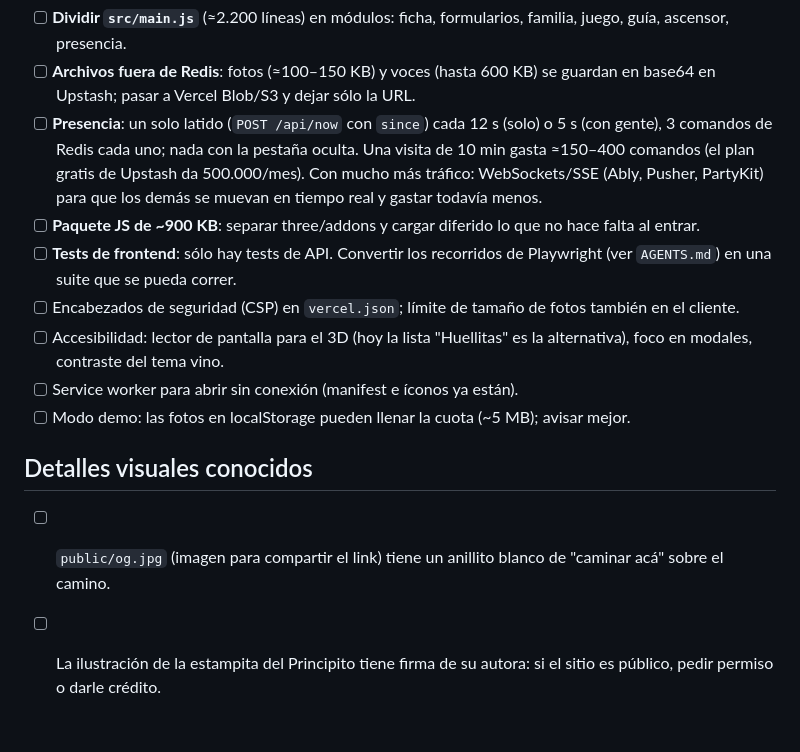
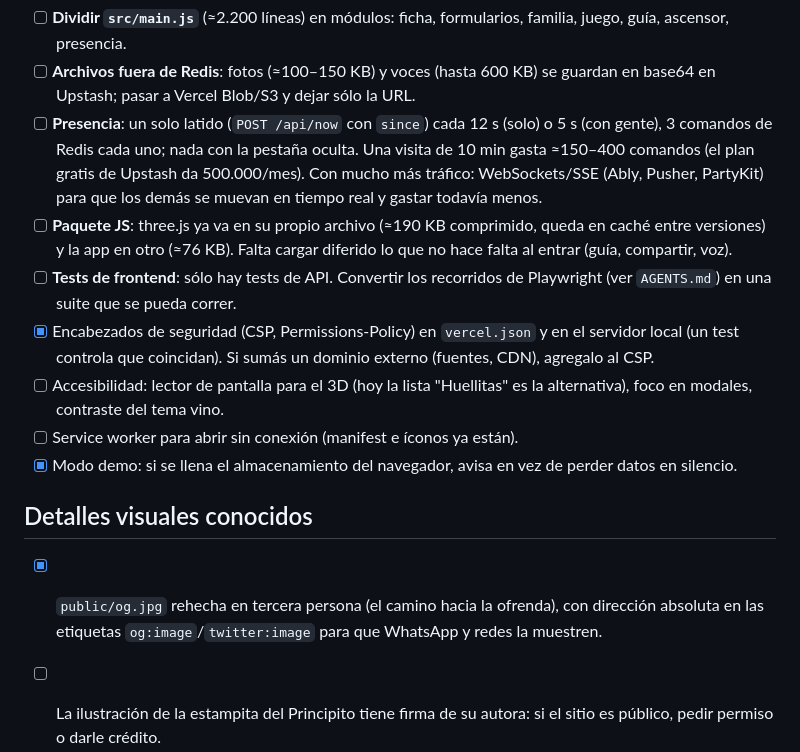
Before and after one commit to axellaban/Encende-una-huellita, a Markdown page: PENDIENTES.md, the part around the change. Drawn GitHub-style; blank space fills up the shorter version.

```diff
--- a/PENDIENTES.md
+++ b/PENDIENTES.md
@@ -72,18 +72,22 @@ Prioridad: **P0** = verificar/arreglar antes de mostrarlo a más gente, **P1** =
       3 comandos de Redis cada uno; nada con la pestaña oculta. Una visita de 10 min gasta ≈150–400
       comandos (el plan gratis de Upstash da 500.000/mes). Con mucho más tráfico: WebSockets/SSE
       (Ably, Pusher, PartyKit) para que los demás se muevan en tiempo real y gastar todavía menos.
-- [ ] **Paquete JS de ~900 KB**: separar three/addons y cargar diferido lo que no hace falta al entrar.
+- [ ] **Paquete JS**: three.js ya va en su propio archivo (≈190 KB comprimido, queda en caché entre
+      versiones) y la app en otro (≈76 KB). Falta cargar diferido lo que no hace falta al entrar
+      (guía, compartir, voz).
 - [ ] **Tests de frontend**: sólo hay tests de API. Convertir los recorridos de Playwright (ver
       `AGENTS.md`) en una suite que se pueda correr.
-- [ ] Encabezados de seguridad (CSP) en `vercel.json`; límite de tamaño de fotos también en el cliente.
+- [x] Encabezados de seguridad (CSP, Permissions-Policy) en `vercel.json` y en el servidor local
+      (un test controla que coincidan). Si sumás un dominio externo (fuentes, CDN), agregalo al CSP.
 - [ ] Accesibilidad: lector de pantalla para el 3D (hoy la lista "Huellitas" es la alternativa),
       foco en modales, contraste del tema vino.
 - [ ] Service worker para abrir sin conexión (manifest e íconos ya están).
-- [ ] Modo demo: las fotos en localStorage pueden llenar la cuota (~5 MB); avisar mejor.
+- [x] Modo demo: si se llena el almacenamiento del navegador, avisa en vez de perder datos en silencio.
 
 ## Detalles visuales conocidos
 
-- [ ] `public/og.jpg` (imagen para compartir el link) tiene un anillito blanco de "caminar acá" sobre el camino.
+- [x] `public/og.jpg` rehecha en tercera persona (el camino hacia la ofrenda), con dirección absoluta en las
+      etiquetas `og:image`/`twitter:image` para que WhatsApp y redes la muestren.
 - [ ] La ilustración de la estampita del Principito tiene firma de su autora: si el sitio es público,
       pedir permiso o darle crédito.
 - [ ] En teléfonos lentos, al abrir un link directo (`#h/luca`) la cámara puede tardar en llegar a la ofrenda.
```
Also changed, not shown: AGENTS.md (+11 -1 lines), README.md (+1 -1 lines), public/og.jpg, 10 other files.
